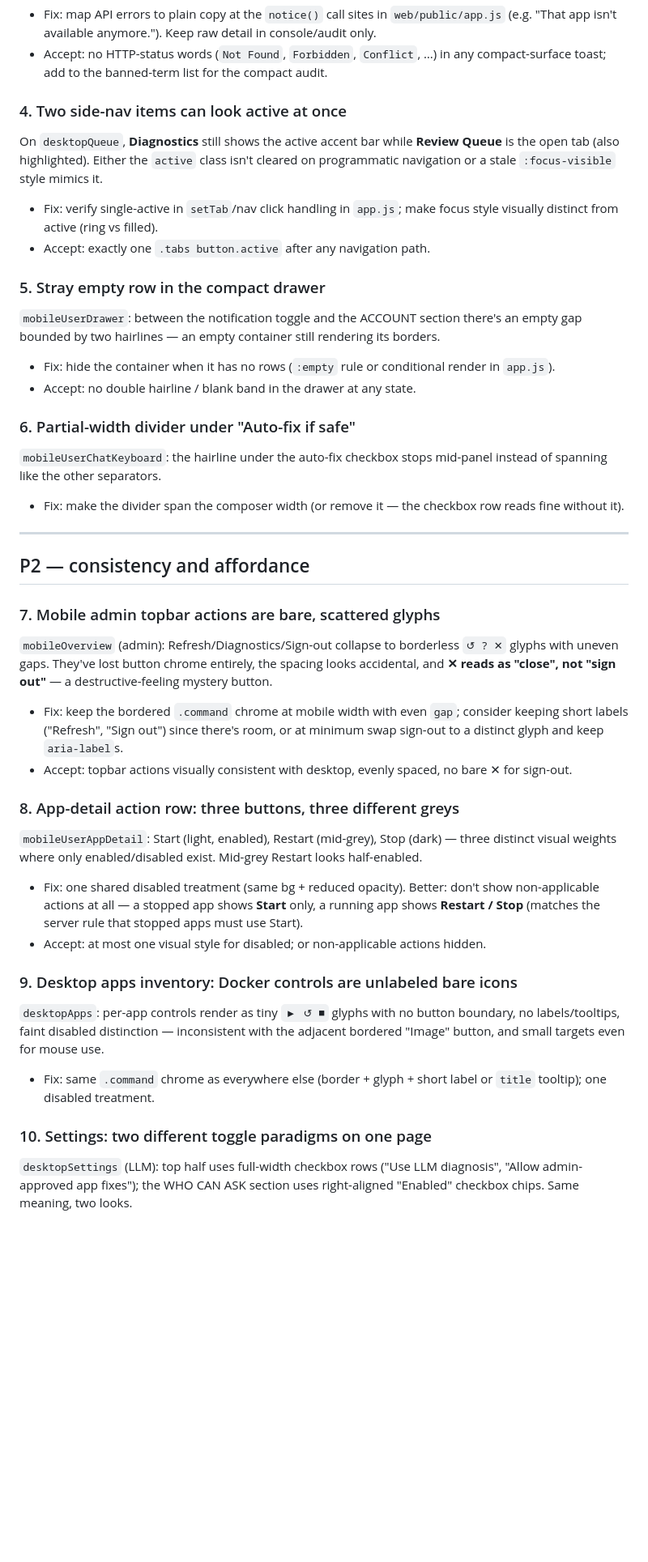
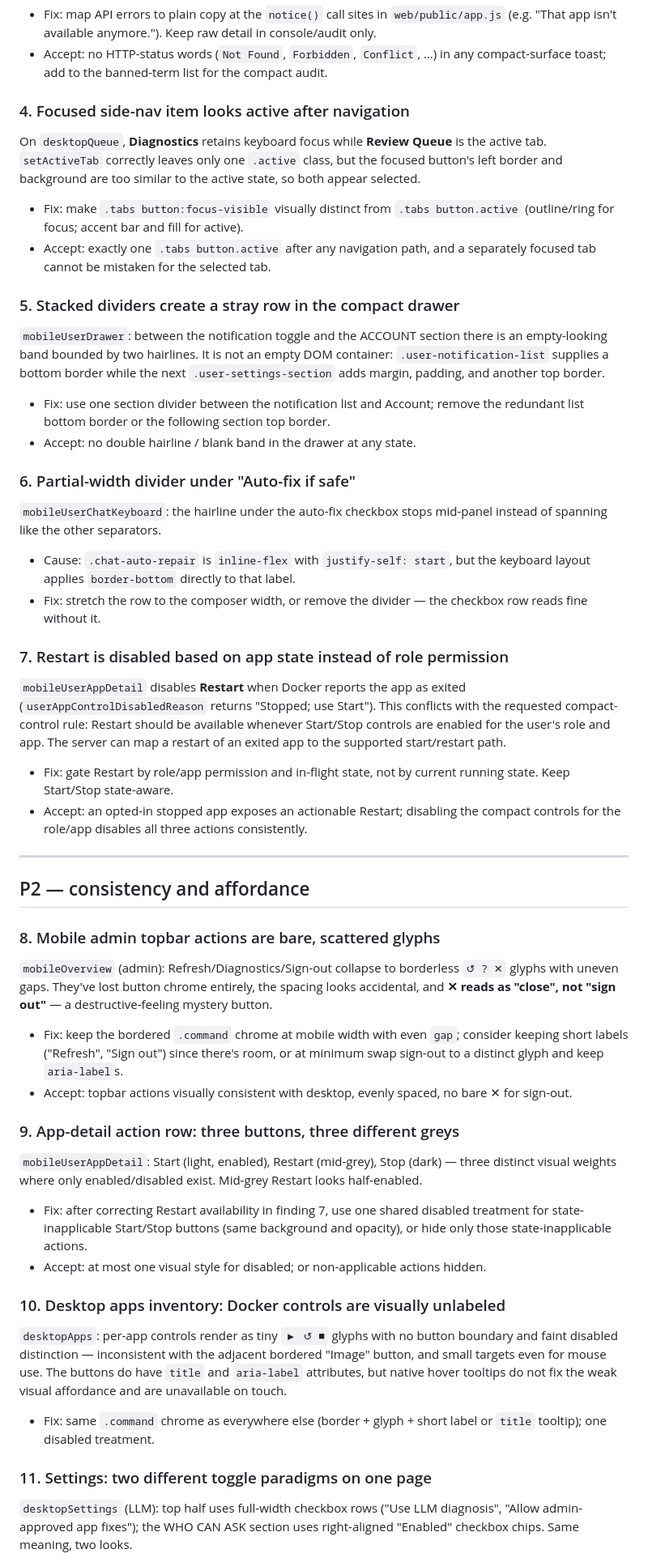
Before and after one commit to wellivea1/noobboard, a Markdown page: docs/ux-design-review-2026-06.md, the part around one of its changes. Shown at 81% size. Drawn GitHub-style; blank space fills up the shorter version.

Commit message:
docs: validate GUI review findings

```diff
--- a/docs/ux-design-review-2026-06.md
+++ b/docs/ux-design-review-2026-06.md
@@ -50,37 +50,53 @@ verbatim). General users should never see transport-level wording.
 - Accept: no HTTP-status words (`Not Found`, `Forbidden`, `Conflict`, …) in any
   compact-surface toast; add to the banned-term list for the compact audit.
 
-### 4. Two side-nav items can look active at once
-On `desktopQueue`, **Diagnostics** still shows the active accent bar while
-**Review Queue** is the open tab (also highlighted). Either the `active` class
-isn't cleared on programmatic navigation or a stale `:focus-visible` style
-mimics it.
+### 4. Focused side-nav item looks active after navigation
+On `desktopQueue`, **Diagnostics** retains keyboard focus while **Review Queue**
+is the active tab. `setActiveTab` correctly leaves only one `.active` class, but
+the focused button's left border and background are too similar to the active
+state, so both appear selected.
 
-- Fix: verify single-active in `setTab`/nav click handling in `app.js`; make
-  focus style visually distinct from active (ring vs filled).
-- Accept: exactly one `.tabs button.active` after any navigation path.
+- Fix: make `.tabs button:focus-visible` visually distinct from
+  `.tabs button.active` (outline/ring for focus; accent bar and fill for active).
+- Accept: exactly one `.tabs button.active` after any navigation path, and a
+  separately focused tab cannot be mistaken for the selected tab.
 
-### 5. Stray empty row in the compact drawer
+### 5. Stacked dividers create a stray row in the compact drawer
 `mobileUserDrawer`: between the notification toggle and the ACCOUNT section
-there's an empty gap bounded by two hairlines — an empty container still
-rendering its borders.
+there is an empty-looking band bounded by two hairlines. It is not an empty DOM
+container: `.user-notification-list` supplies a bottom border while the next
+`.user-settings-section` adds margin, padding, and another top border.
 
-- Fix: hide the container when it has no rows (`:empty` rule or conditional
-  render in `app.js`).
+- Fix: use one section divider between the notification list and Account;
+  remove the redundant list bottom border or the following section top border.
 - Accept: no double hairline / blank band in the drawer at any state.
 
 ### 6. Partial-width divider under "Auto-fix if safe"
 `mobileUserChatKeyboard`: the hairline under the auto-fix checkbox stops
 mid-panel instead of spanning like the other separators.
 
-- Fix: make the divider span the composer width (or remove it — the checkbox
-  row reads fine without it).
+- Cause: `.chat-auto-repair` is `inline-flex` with `justify-self: start`, but the
+  keyboard layout applies `border-bottom` directly to that label.
+- Fix: stretch the row to the composer width, or remove the divider — the
+  checkbox row reads fine without it.
+
+### 7. Restart is disabled based on app state instead of role permission
+`mobileUserAppDetail` disables **Restart** when Docker reports the app as
+exited (`userAppControlDisabledReason` returns "Stopped; use Start"). This
+conflicts with the requested compact-control rule: Restart should be available
+whenever Start/Stop controls are enabled for the user's role and app. The
+server can map a restart of an exited app to the supported start/restart path.
+
+- Fix: gate Restart by role/app permission and in-flight state, not by current
+  running state. Keep Start/Stop state-aware.
+- Accept: an opted-in stopped app exposes an actionable Restart; disabling the
+  compact controls for the role/app disables all three actions consistently.
 
 ---
 
 ## P2 — consistency and affordance
 
-### 7. Mobile admin topbar actions are bare, scattered glyphs
+### 8. Mobile admin topbar actions are bare, scattered glyphs
 `mobileOverview` (admin): Refresh/Diagnostics/Sign-out collapse to borderless
 `↺ ? ✕` glyphs with uneven gaps. They've lost button chrome entirely, the
 spacing looks accidental, and **✕ reads as "close", not "sign out"** — a
@@ -92,27 +108,28 @@ destructive-feeling mystery button.
 - Accept: topbar actions visually consistent with desktop, evenly spaced, no
   bare ✕ for sign-out.
 
-### 8. App-detail action row: three buttons, three different greys
+### 9. App-detail action row: three buttons, three different greys
 `mobileUserAppDetail`: Start (light, enabled), Restart (mid-grey), Stop (dark)
 — three distinct visual weights where only enabled/disabled exist. Mid-grey
 Restart looks half-enabled.
 
-- Fix: one shared disabled treatment (same bg + reduced opacity). Better:
-  don't show non-applicable actions at all — a stopped app shows **Start** only,
-  a running app shows **Restart / Stop** (matches the server rule that stopped
-  apps must use Start).
+- Fix: after correcting Restart availability in finding 7, use one shared
+  disabled treatment for state-inapplicable Start/Stop buttons (same background
+  and opacity), or hide only those state-inapplicable actions.
 - Accept: at most one visual style for disabled; or non-applicable actions
   hidden.
 
-### 9. Desktop apps inventory: Docker controls are unlabeled bare icons
+### 10. Desktop apps inventory: Docker controls are visually unlabeled
 `desktopApps`: per-app controls render as tiny `▶ ↺ ■` glyphs with no button
-boundary, no labels/tooltips, faint disabled distinction — inconsistent with
-the adjacent bordered "Image" button, and small targets even for mouse use.
+boundary and faint disabled distinction — inconsistent with the adjacent
+bordered "Image" button, and small targets even for mouse use. The buttons do
+have `title` and `aria-label` attributes, but native hover tooltips do not fix
+the weak visual affordance and are unavailable on touch.
 
 - Fix: same `.command` chrome as everywhere else (border + glyph + short label
   or `title` tooltip); one disabled treatment.
 
-### 10. Settings: two different toggle paradigms on one page
+### 11. Settings: two different toggle paradigms on one page
 `desktopSettings` (LLM): top half uses full-width checkbox rows ("Use LLM
 diagnosis", "Allow admin-approved app fixes"); the WHO CAN ASK section uses
 right-aligned "Enabled" checkbox chips. Same meaning, two looks.
```
Also changed, not shown: other parts of docs/ux-design-review-2026-06.md (+23 -17 lines).
